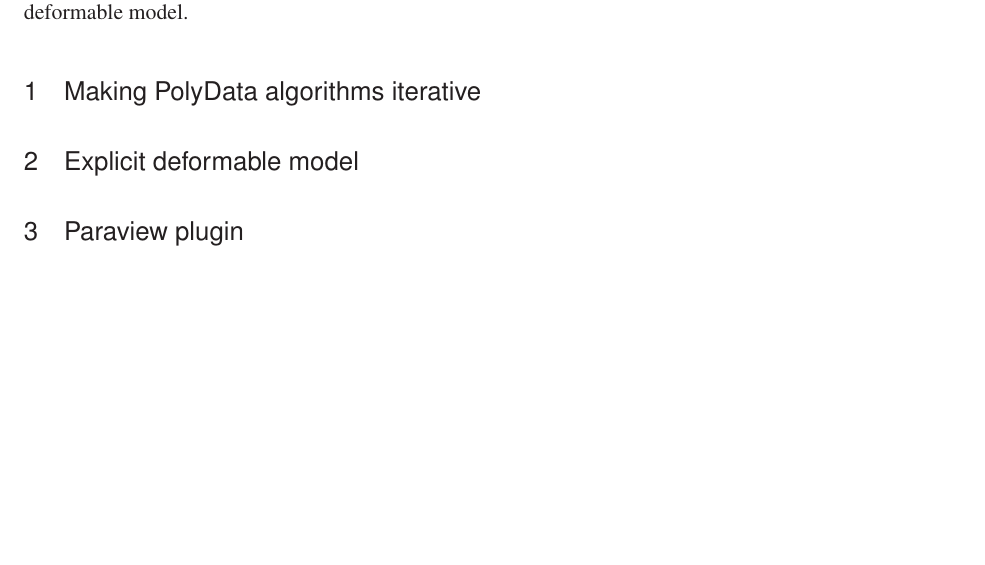
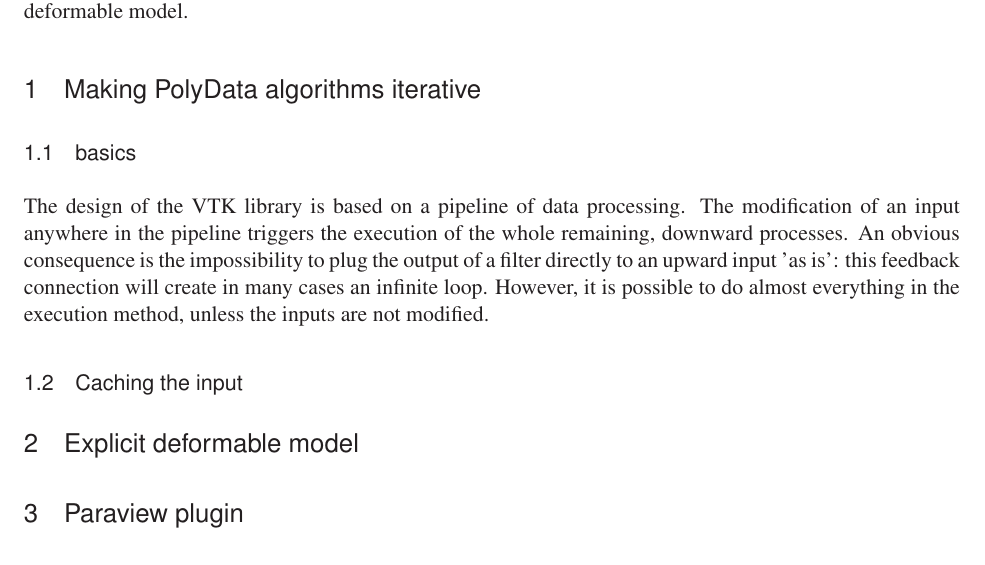
Before and after one commit to djelouze/vtkKinship, a LaTeX document (Documentation/VTKJournalPaper/ExplicitDeformableModel.tex): part of page 2 of 2, cut so that both start at the same text, the shorter picture padded with empty space. Compiled offline with LaTeX, dvips and Ghostscript.

Commit message:
[DOC] Add precision in the introduction and write the first subsection

```diff
--- a/Documentation/VTKJournalPaper/ExplicitDeformableModel.tex
+++ b/Documentation/VTKJournalPaper/ExplicitDeformableModel.tex
@@ -116,9 +119,19 @@
 initialisation. Finally, a ParaView plugin is provided and a short example
 is given in which the animation feature is used in order to interact with the
 deformable model.
-
+%
 \section{Making PolyData algorithms iterative}
-
+\subsection{basics}
+The design of the VTK library is based on a pipeline of data processing. The
+modification of an input anywhere in the pipeline triggers the execution of the
+whole remaining, downward processes. An obvious consequence is the
+impossibility to plug the output of a filter directly to an upward input
+'as is': this feedback connection will create in many cases an infinite loop.
+However, it is possible to do almost everything in the execution method, unless
+the inputs are not modified.
+%
+\subsection{Caching the input}
+%
 \section{Explicit deformable model}
 
 \section{Paraview plugin}
```
Also changed, not shown: Documentation/VTKJournalPaper/ExplicitDeformableModel.tex (5 more changed lines).
